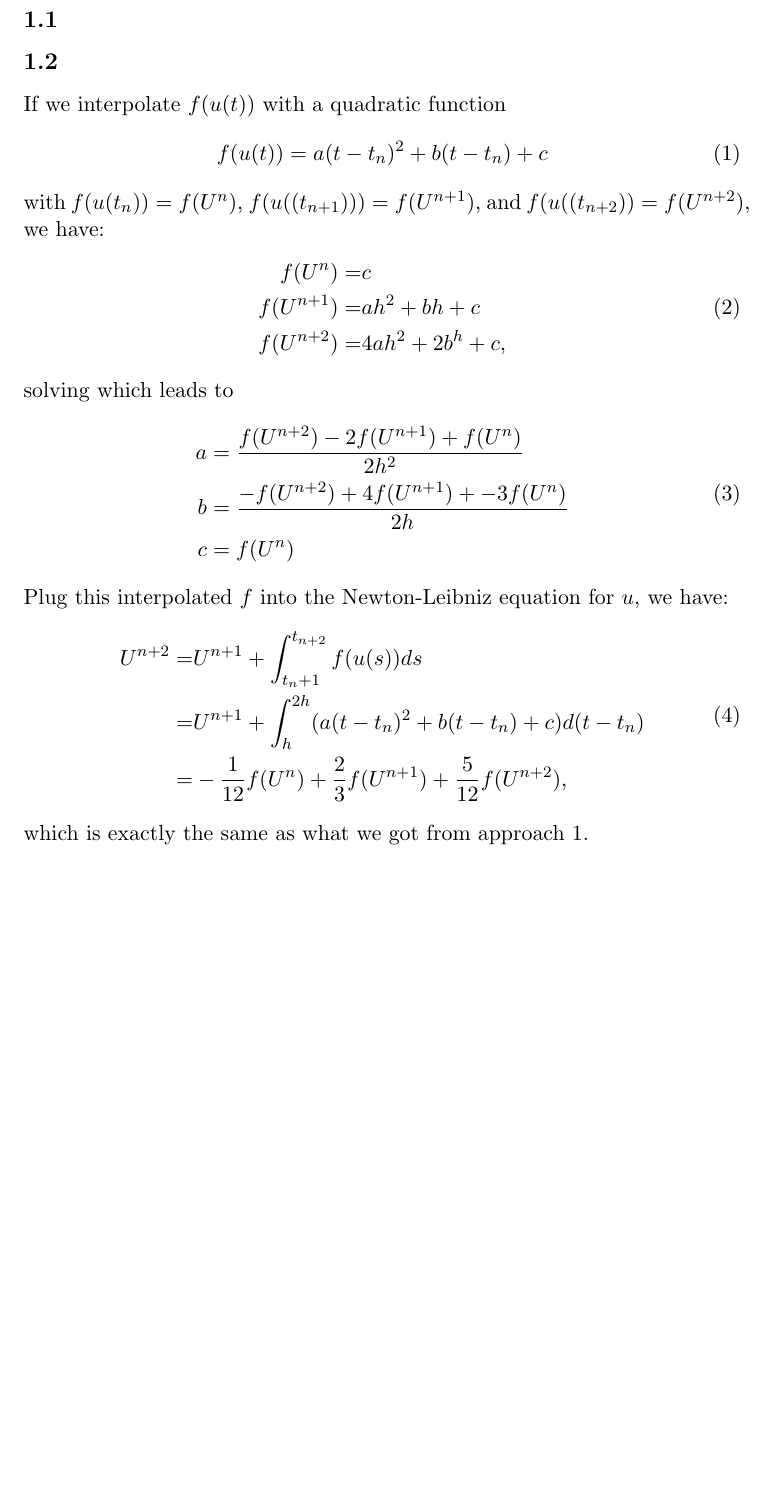
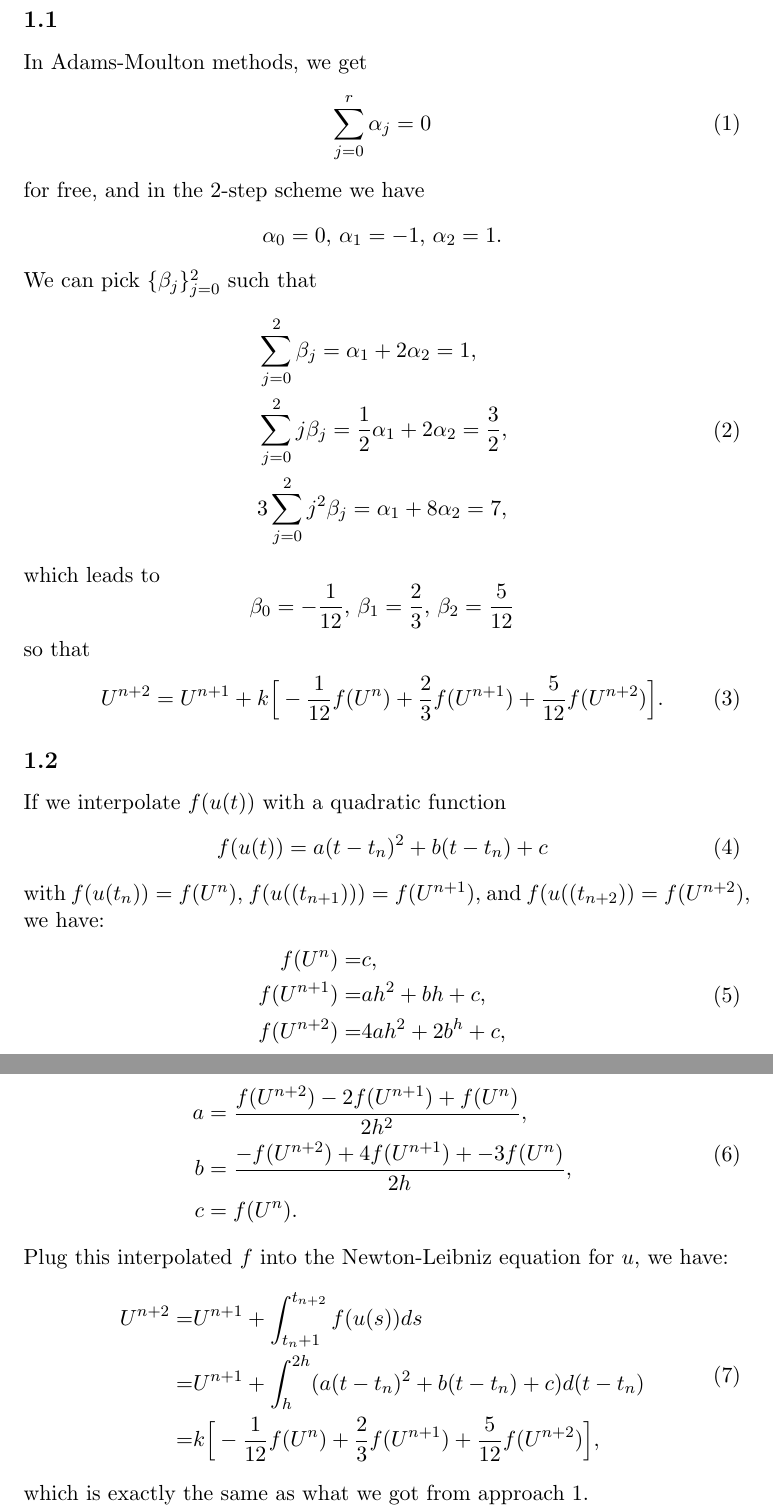
Before and after one commit to ruochenlin/cs-714-assignments, a LaTeX problem sheet (hw3/hw3.tex): part of page 2 of 6 before the commit and two parts of pages 2 and 3 of 7 after it, the two joined at a grey line, cut so that both start at the same text, the shorter picture padded with empty space. Compiled offline with pdfLaTeX.

Commit message:
added 1.1

```diff
--- a/hw3/hw3.tex
+++ b/hw3/hw3.tex
@@ -10,6 +10,30 @@
 
 \section{}
 \subsection{}
+In Adams-Moulton methods, we get
+\begin{equation}
+    \sum_{j=0}^r \alpha_j = 0
+\end{equation}
+for free, and in the 2-step scheme we have
+\begin{equation}
+\alpha_0 = 0,\,\alpha_1 = -1,\,\alpha_2 = 1.
+\nonumber\end{equation}
+We can pick $\{\beta_j\}_{j=0}^2$ such that
+\begin{equation}\begin{split}
+    &\sum_{j=0}^2\beta_j = \alpha_1 + 2\alpha_2 = 1,\\
+    &\sum_{j=0}^2 j\beta_j = \dfrac12\alpha_1+2\alpha_2 = \dfrac32,\\
+    &3\sum_{j=0}^2 j^2\beta_j = \alpha_1+ 8\alpha_2 = 7,
+\end{split}\end{equation}
+which leads to
+\begin{equation}
+    \beta_0 = -\dfrac1{12},\,\beta_1 = \dfrac23,\,\beta_2 = \dfrac5{12}
+\nonumber\end{equation}
+so that
+\begin{equation}
+    U^{n+2} = U^{n+1} + k\Big[-\dfrac1{12} f(U^n) + \dfrac23f(U^{n+1})
+        + \dfrac5{12}f(U^{n+2})\Big].
+\end{equation}
+
 
 \subsection{}
 If we interpolate $f(u(t))$ with a quadratic function
@@ -19,21 +43,21 @@ If we interpolate $f(u(t))$ with a quadratic function
 with $f(u(t_n))=f(U^n)$, $f(u((t_{n+1}))) = f(U^{n+1})$, and
 $f(u((t_{n+2})) = f(U^{n+2})$, we have:
 \begin{equation}\begin{split}
-    f(U^n) =& c \\
-    f(U^{n+1}) =& ah^2 + bh + c \\
+    f(U^n) =& c,\\
+    f(U^{n+1}) =& ah^2 + bh + c,\\
     f(U^{n+2}) =& 4ah^2 + 2b^h + c,
 \end{split}\end{equation}
 solving which leads to
 \begin{equation}\begin{split}
-    a &= \dfrac{f(U^{n+2}) - 2f(U^{n+1}) + f(U^n)}{2h^2}\\
-    b &= \dfrac{-f(U^{n+2}) + 4f(U^{n+1}) + -3f(U^n)}{2h}\\
-    c &= f(U^n)
+    a &= \dfrac{f(U^{n+2}) - 2f(U^{n+1}) + f(U^n)}{2h^2},\\
+    b &= \dfrac{-f(U^{n+2}) + 4f(U^{n+1}) + -3f(U^n)}{2h},\\
+    c &= f(U^n).
 \end{split}\end{equation}
 Plug this interpolated $f$ into the Newton-Leibniz equation for $u$, we have:
 \begin{equation}\begin{split}
     U^{n+2}=&U^{n+1}+\int_{t_n+1}^{t_{n+2}}f(u(s))ds\\
            =&U^{n+1}+\int_h^{2h}(a(t-t_n)^2+b(t-t_n)+c)d(t-t_n)\\
-           =&-\dfrac1{12}f(U^{n}) + \dfrac23f(U^{n+1}) + \dfrac5{12}f(U^{n+2}),
+           =&k\Big[-\dfrac1{12}f(U^{n}) + \dfrac23f(U^{n+1}) + \dfrac5{12}f(U^{n+2})\Big],
 \end{split}\end{equation}
 which is exactly the same as what we got from approach 1.
 
```
